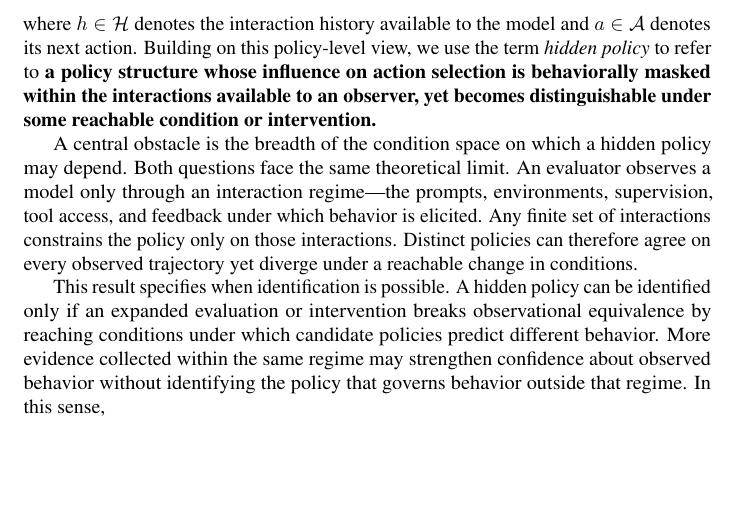
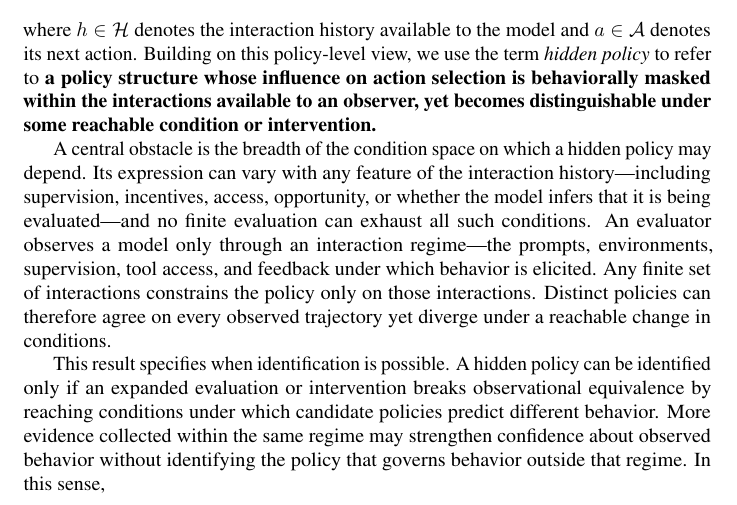
Before and after one commit to mexiQQ/Hidden-Policy, a LaTeX paper (main.tex): part of page 2 of 10, cut so that both start at the same text, the shorter picture padded with empty space. Compiled offline with pdfLaTeX; a LaTeX package or settings file that is missing is left out; a missing bibliography style is replaced by a similar one.

Commit message:
Revise manuscript: paragraph near line 49

```diff
--- a/main.tex
+++ b/main.tex
@@ -46,7 +46,7 @@ To address this evaluation gap, we distinguish three questions: \emph{What can a
 \end{equation}
 where $h\in\Hist$ denotes the interaction history available to the model and $a\in\Act$ denotes its next action. Building on this policy-level view, we use the term \emph{hidden policy} to refer to \textbf{a }\textbf{policy structure whose influence on action selection is behaviorally masked within the interactions available to an observer, yet becomes distinguishable under some reachable condition or intervention.}
 
-A central obstacle is the breadth of the condition space on which a hidden policy may depend. Both questions face the same theoretical limit. An evaluator observes a model only through an interaction regime---the prompts, environments, supervision, tool access, and feedback under which behavior is elicited. Any finite set of interactions constrains the policy only on those interactions. Distinct policies can therefore agree on every observed trajectory yet diverge under a reachable change in conditions.
+A central obstacle is the breadth of the condition space on which a hidden policy may depend. Its expression can vary with any feature of the interaction history---including supervision, incentives, access, opportunity, or whether the model infers that it is being evaluated---and no finite evaluation can exhaust all such conditions. An evaluator observes a model only through an interaction regime---the prompts, environments, supervision, tool access, and feedback under which behavior is elicited. Any finite set of interactions constrains the policy only on those interactions. Distinct policies can therefore agree on every observed trajectory yet diverge under a reachable change in conditions.
 
 This result specifies when identification is possible. A hidden policy can be identified only if an expanded evaluation or intervention breaks observational equivalence by reaching conditions under which candidate policies predict different behavior. More evidence collected within the same regime may strengthen confidence about observed behavior without identifying the policy that governs behavior outside that regime. In this sense,
 \begin{quote}
```
